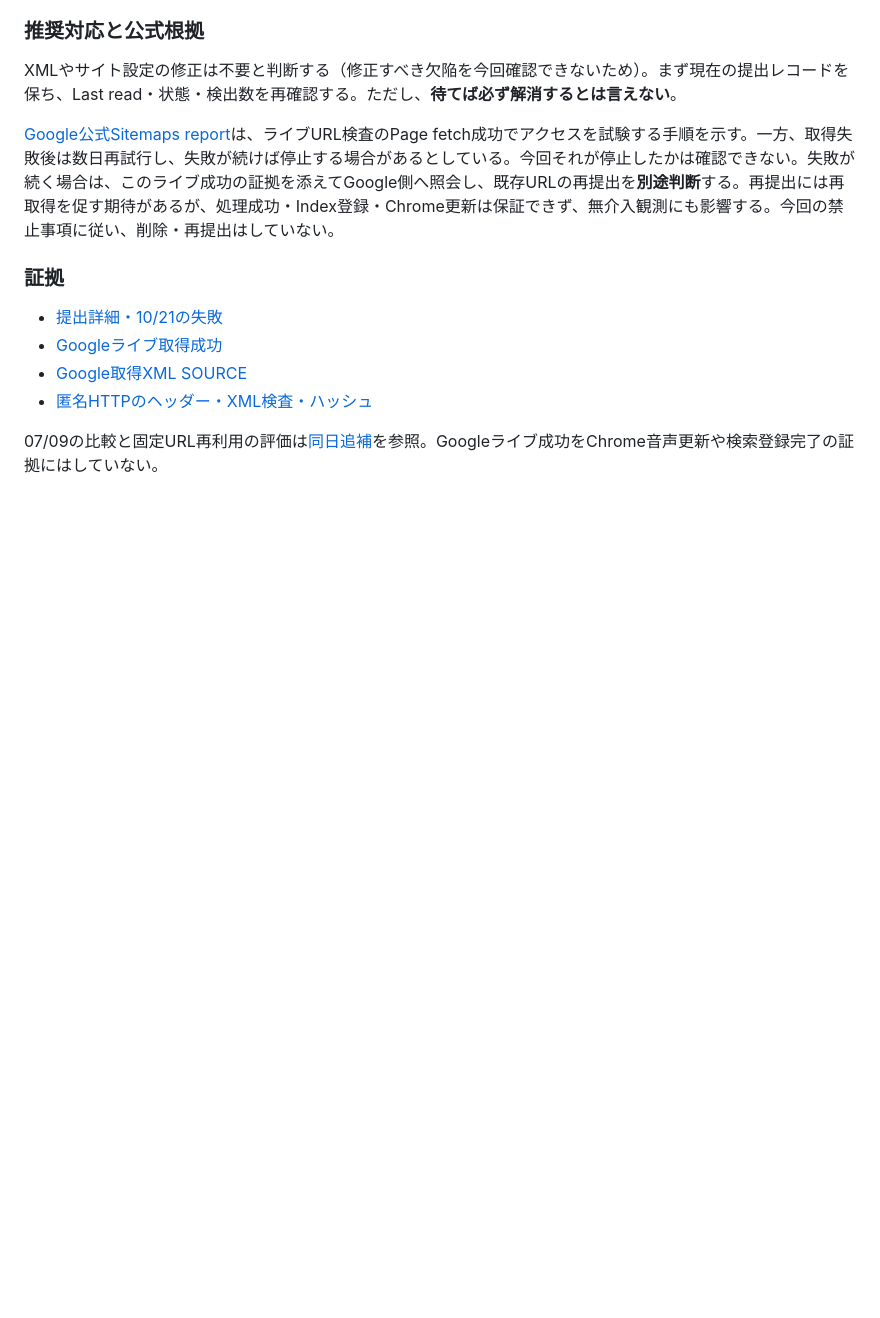
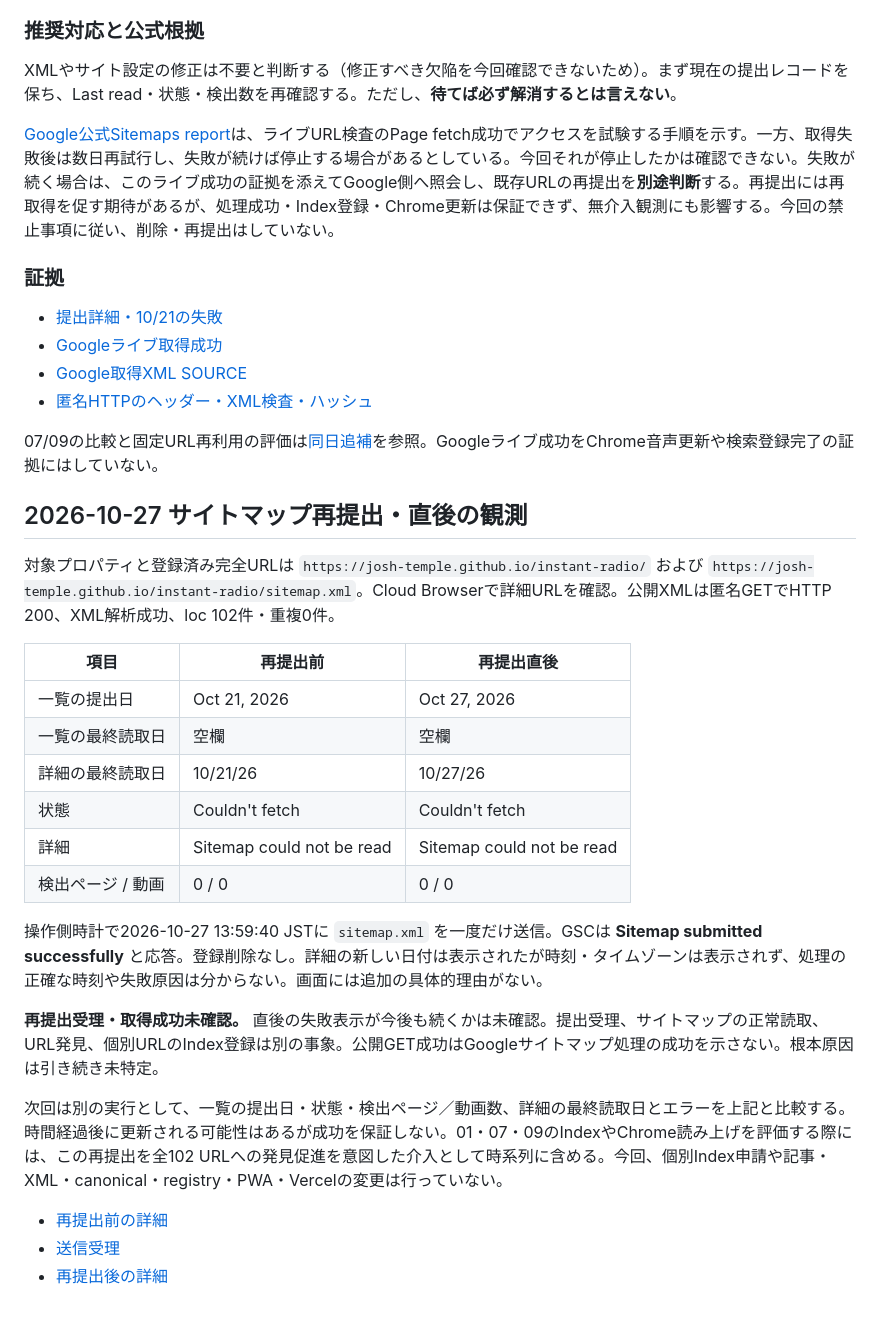
Before and after one commit to Josh-Temple/instant-radio, a Markdown page: docs/chrome-read-aloud-sitemap-rollout-2026-10-21.md, the part around the change. GitHub-like rendering; blank space fills up the shorter version.

Commit message:
Record sitemap resubmission and immediate observations

```diff
--- a/docs/chrome-read-aloud-sitemap-rollout-2026-10-21.md
+++ b/docs/chrome-read-aloud-sitemap-rollout-2026-10-21.md
@@ -154,3 +154,27 @@ XMLやサイト設定の修正は不要と判断する（修正すべき欠陥
 - [匿名HTTPのヘッダー・XML検査・ハッシュ](evidence/ir-http-20261027.json)
 
 07/09の比較と固定URL再利用の評価は[同日追補](chrome-read-aloud-gsc-slot07-intervention-2026-10-21.md)を参照。Googleライブ成功をChrome音声更新や検索登録完了の証拠にはしていない。
+
+
+## 2026-10-27 サイトマップ再提出・直後の観測
+
+対象プロパティと登録済み完全URLは `https://josh-temple.github.io/instant-radio/` および `https://josh-temple.github.io/instant-radio/sitemap.xml`。Cloud Browserで詳細URLを確認。公開XMLは匿名GETでHTTP 200、XML解析成功、loc 102件・重複0件。
+
+| 項目 | 再提出前 | 再提出直後 |
+| --- | --- | --- |
+| 一覧の提出日 | Oct 21, 2026 | Oct 27, 2026 |
+| 一覧の最終読取日 | 空欄 | 空欄 |
+| 詳細の最終読取日 | 10/21/26 | 10/27/26 |
+| 状態 | Couldn't fetch | Couldn't fetch |
+| 詳細 | Sitemap could not be read | Sitemap could not be read |
+| 検出ページ / 動画 | 0 / 0 | 0 / 0 |
+
+操作側時計で2026-10-27 13:59:40 JSTに `sitemap.xml` を一度だけ送信。GSCは **Sitemap submitted successfully** と応答。登録削除なし。詳細の新しい日付は表示されたが時刻・タイムゾーンは表示されず、処理の正確な時刻や失敗原因は分からない。画面には追加の具体的理由がない。
+
+**再提出受理・取得成功未確認。** 直後の失敗表示が今後も続くかは未確認。提出受理、サイトマップの正常読取、URL発見、個別URLのIndex登録は別の事象。公開GET成功はGoogleサイトマップ処理の成功を示さない。根本原因は引き続き未特定。
+
+次回は別の実行として、一覧の提出日・状態・検出ページ／動画数、詳細の最終読取日とエラーを上記と比較する。時間経過後に更新される可能性はあるが成功を保証しない。01・07・09のIndexやChrome読み上げを評価する際には、この再提出を全102 URLへの発見促進を意図した介入として時系列に含める。今回、個別Index申請や記事・XML・canonical・registry・PWA・Vercelの変更は行っていない。
+
+- [再提出前の詳細](evidence/ir-gsc-before-resubmit-20261027.jpg)
+- [送信受理](evidence/ir-gsc-resubmit-accepted-20261027.jpg)
+- [再提出後の詳細](evidence/ir-gsc-after-resubmit-20261027.jpg)
```
